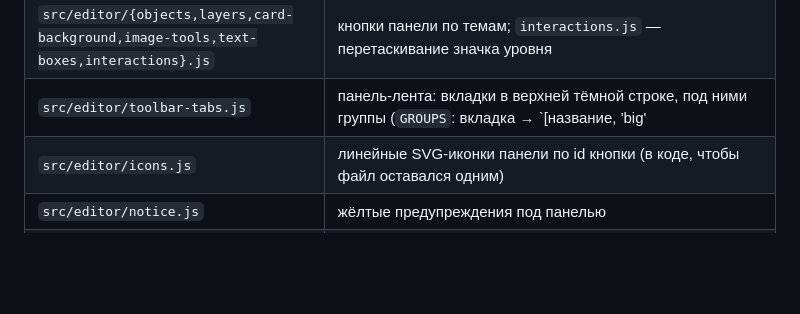
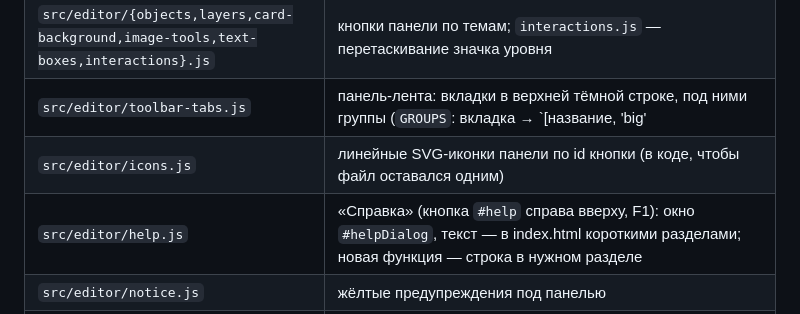
Before and after one commit to Valir-Song/dnd-card-editor, a Markdown page: CLAUDE.md, the part around the change. Drawn GitHub-style; blank space fills up the shorter version.

Commit message:
CLAUDE.md: note the help dialog
Co-Authored-By: Claude Opus 5.5 (1M context) <noreply@anthropic.com>
Claude-Session: https://claude.ai/code/session_01HdTRzZBeJ6zc2qLQGCw8vm

```diff
--- a/CLAUDE.md
+++ b/CLAUDE.md
@@ -81,6 +81,7 @@
 | `src/editor/{objects,layers,card-background,image-tools,text-boxes,interactions}.js` | кнопки панели по темам; `interactions.js` — перетаскивание значка уровня |
 | `src/editor/toolbar-tabs.js` | панель-лента: вкладки в верхней тёмной строке, под ними группы (`GROUPS`: вкладка → `[название, 'big'|'rows', id, подсказка]`); кнопки получают иконку и `<span class="rb-label">`. Переименовывать кнопку только через `setLabel` (dom.js), иначе пропадёт иконка |
 | `src/editor/icons.js` | линейные SVG-иконки панели по id кнопки (в коде, чтобы файл оставался одним) |
+| `src/editor/help.js` | «Справка» (кнопка `#help` справа вверху, F1): окно `#helpDialog`, текст — в index.html короткими разделами; новая функция — строка в нужном разделе |
 | `src/editor/notice.js` | жёлтые предупреждения под панелью |
 | `src/editor/dom.js` | помощники для типов: `target(event)`, `entries` (ключи записи без расширения до string), `errorText` (что бы ни бросили); `setLabel`, `downloadFile` |
 | `src/types/*.d.ts` | типы: `Item`, `TextField`, `NewItem`, `Store`, `Editor` (помощники editor.js) и `Deps<…>`, `CommitOptions`; геометрия (`Box`, `Point`, `Dir`, `Lines`); DOM-поиск как поля ввода |
```
